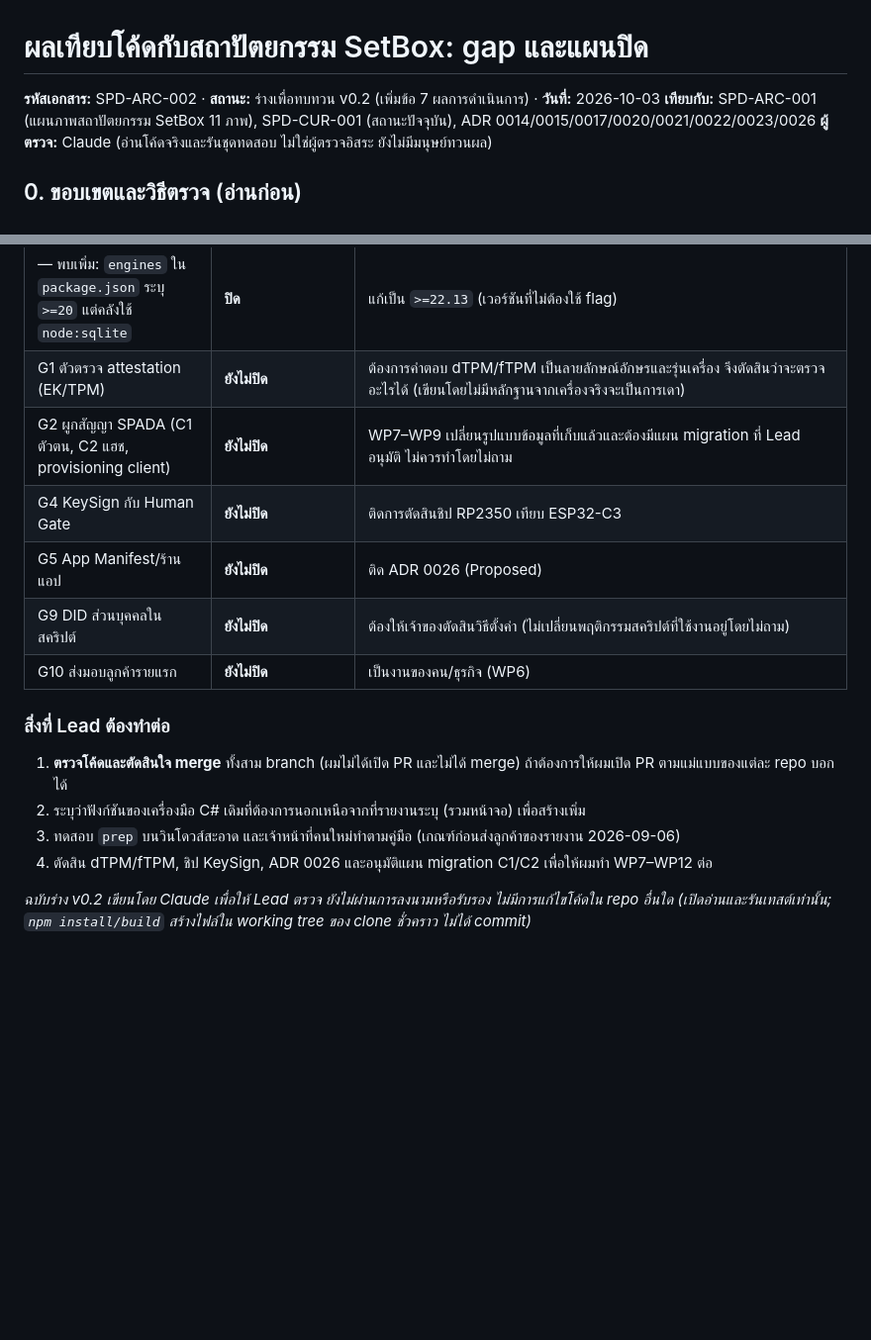
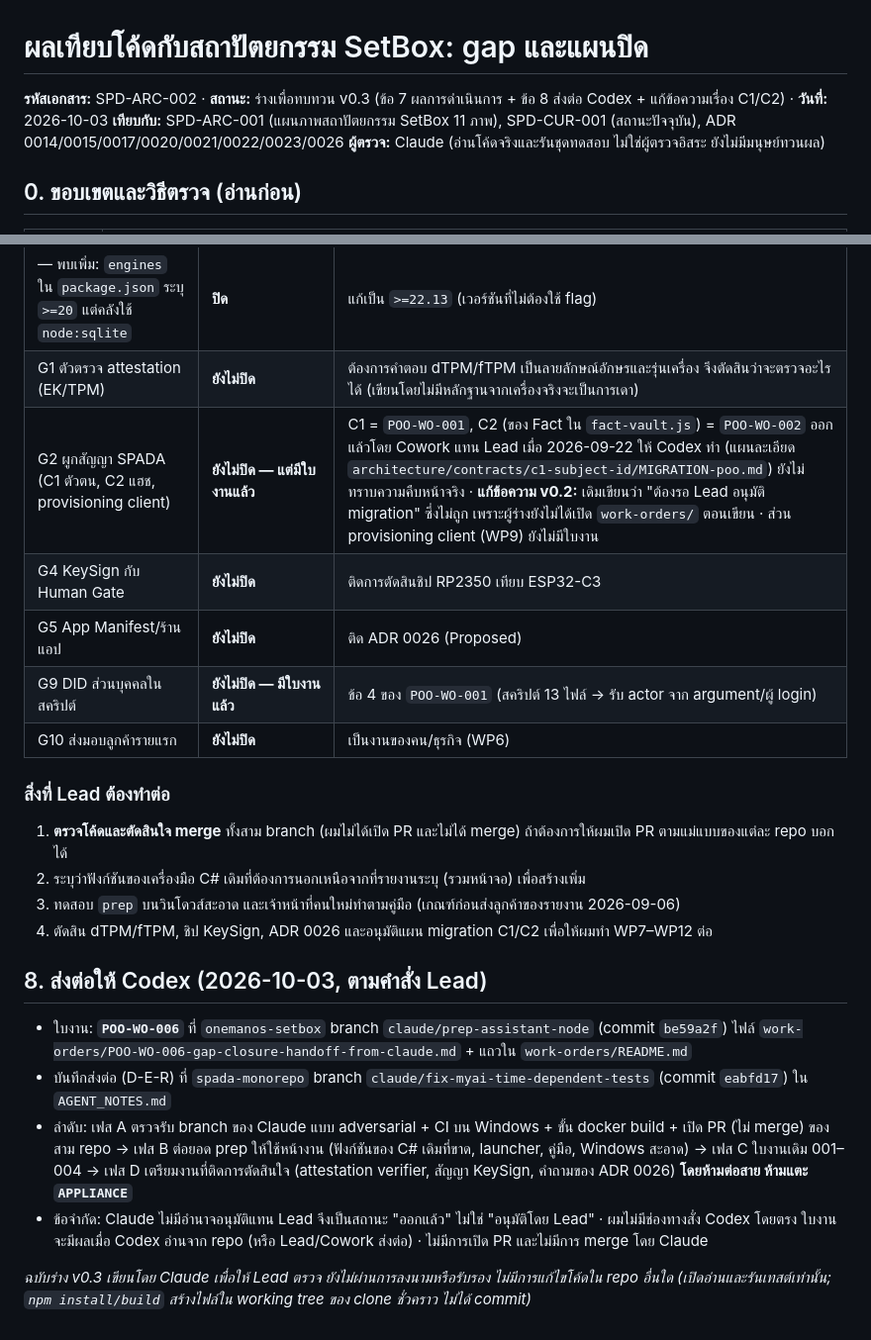
Before and after one commit to chatchailim/spadav5, a Markdown page: docs/SETBOX-CODE-GAP-ANALYSIS-TH.md, 2 parts joined by grey strips. Shown at 99% size. Rendered like a GitHub page; blank space fills up the shorter version.

Commit message:
docs: SPD-ARC-002 v0.3 - correct C1/C2 note (POO-WO-001/002 exist), add Codex hand-off
Co-Authored-By: Claude Sonnet 5.5 <noreply@anthropic.com>
Claude-Session: https://claude.ai/code/session_011Tai8rp7hfbch8QJ75HUSy

```diff
--- a/docs/SETBOX-CODE-GAP-ANALYSIS-TH.md
+++ b/docs/SETBOX-CODE-GAP-ANALYSIS-TH.md
@@ -1,6 +1,6 @@
 # ผลเทียบโค้ดกับสถาปัตยกรรม SetBox: gap และแผนปิด
 
-**รหัสเอกสาร:** SPD-ARC-002 · **สถานะ:** ร่างเพื่อทบทวน v0.2 (เพิ่มข้อ 7 ผลการดำเนินการ) · **วันที่:** 2026-10-03
+**รหัสเอกสาร:** SPD-ARC-002 · **สถานะ:** ร่างเพื่อทบทวน v0.3 (ข้อ 7 ผลการดำเนินการ + ข้อ 8 ส่งต่อ Codex + แก้ข้อความเรื่อง C1/C2) · **วันที่:** 2026-10-03
 **เทียบกับ:** SPD-ARC-001 (แผนภาพสถาปัตยกรรม SetBox 11 ภาพ), SPD-CUR-001 (สถานะปัจจุบัน), ADR 0014/0015/0017/0020/0021/0022/0023/0026
 **ผู้ตรวจ:** Claude (อ่านโค้ดจริงและรันชุดทดสอบ ไม่ใช่ผู้ตรวจอิสระ ยังไม่มีมนุษย์ทวนผล)
 
@@ -173,10 +173,10 @@
 | G8 เอกสารล้าสมัย | **ปิดบางส่วน** (WP1) | แก้ errata ใน SPD-ARC-001 แล้ว · ยังไม่ได้แก้ SPD-CUR-001 และเอกสารใน repo อื่น |
 | — พบเพิ่ม: `engines` ใน `package.json` ระบุ `>=20` แต่คลังใช้ `node:sqlite` | **ปิด** | แก้เป็น `>=22.13` (เวอร์ชันที่ไม่ต้องใช้ flag) |
 | G1 ตัวตรวจ attestation (EK/TPM) | **ยังไม่ปิด** | ต้องการคำตอบ dTPM/fTPM เป็นลายลักษณ์อักษรและรุ่นเครื่อง จึงตัดสินว่าจะตรวจอะไรได้ (เขียนโดยไม่มีหลักฐานจากเครื่องจริงจะเป็นการเดา) |
-| G2 ผูกสัญญา SPADA (C1 ตัวตน, C2 แฮช, provisioning client) | **ยังไม่ปิด** | WP7–WP9 เปลี่ยนรูปแบบข้อมูลที่เก็บแล้วและต้องมีแผน migration ที่ Lead อนุมัติ ไม่ควรทำโดยไม่ถาม |
+| G2 ผูกสัญญา SPADA (C1 ตัวตน, C2 แฮช, provisioning client) | **ยังไม่ปิด — แต่มีใบงานแล้ว** | C1 = `POO-WO-001`, C2 (ของ Fact ใน `fact-vault.js`) = `POO-WO-002` ออกแล้วโดย Cowork แทน Lead เมื่อ 2026-09-22 ให้ Codex ทำ (แผนละเอียด `architecture/contracts/c1-subject-id/MIGRATION-poo.md`) ยังไม่ทราบความคืบหน้าจริง · **แก้ข้อความ v0.2:** เดิมเขียนว่า "ต้องรอ Lead อนุมัติ migration" ซึ่งไม่ถูก เพราะผู้ร่างยังไม่ได้เปิด `work-orders/` ตอนเขียน · ส่วน provisioning client (WP9) ยังไม่มีใบงาน |
 | G4 KeySign กับ Human Gate | **ยังไม่ปิด** | ติดการตัดสินชิป RP2350 เทียบ ESP32-C3 |
 | G5 App Manifest/ร้านแอป | **ยังไม่ปิด** | ติด ADR 0026 (Proposed) |
-| G9 DID ส่วนบุคคลในสคริปต์ | **ยังไม่ปิด** | ต้องให้เจ้าของตัดสินวิธีตั้งค่า (ไม่เปลี่ยนพฤติกรรมสคริปต์ที่ใช้งานอยู่โดยไม่ถาม) |
+| G9 DID ส่วนบุคคลในสคริปต์ | **ยังไม่ปิด — มีใบงานแล้ว** | ข้อ 4 ของ `POO-WO-001` (สคริปต์ 13 ไฟล์ → รับ actor จาก argument/ผู้ login) |
 | G10 ส่งมอบลูกค้ารายแรก | **ยังไม่ปิด** | เป็นงานของคน/ธุรกิจ (WP6) |
 
 ### สิ่งที่ Lead ต้องทำต่อ
@@ -185,4 +185,11 @@
 3. ทดสอบ `prep` บนวินโดวส์สะอาด และเจ้าหน้าที่คนใหม่ทำตามคู่มือ (เกณฑ์ก่อนส่งลูกค้าของรายงาน 2026-09-06)
 4. ตัดสิน dTPM/fTPM, ชิป KeySign, ADR 0026 และอนุมัติแผน migration C1/C2 เพื่อให้ผมทำ WP7–WP12 ต่อ
 
-*ฉบับร่าง v0.2 เขียนโดย Claude เพื่อให้ Lead ตรวจ ยังไม่ผ่านการลงนามหรือรับรอง ไม่มีการแก้ไขโค้ดใน repo อื่นใด (เปิดอ่านและรันเทสต์เท่านั้น; `npm install/build` สร้างไฟล์ใน working tree ของ clone ชั่วคราว ไม่ได้ commit)*
+## 8. ส่งต่อให้ Codex (2026-10-03, ตามคำสั่ง Lead)
+
+- ใบงาน: **`POO-WO-006`** ที่ `onemanos-setbox` branch `claude/prep-assistant-node` (commit `be59a2f`) ไฟล์ `work-orders/POO-WO-006-gap-closure-handoff-from-claude.md` + แถวใน `work-orders/README.md`
+- บันทึกส่งต่อ (D-E-R) ที่ `spada-monorepo` branch `claude/fix-myai-time-dependent-tests` (commit `eabfd17`) ใน `AGENT_NOTES.md`
+- ลำดับ: เฟส A ตรวจรับ branch ของ Claude แบบ adversarial + CI บน Windows + ขั้น docker build + เปิด PR (ไม่ merge) ของสาม repo → เฟส B ต่อยอด prep ให้ใช้หน้างาน (ฟังก์ชันของ C# เดิมที่ขาด, launcher, คู่มือ, Windows สะอาด) → เฟส C ใบงานเดิม 001–004 → เฟส D เตรียมงานที่ติดการตัดสินใจ (attestation verifier, สัญญา KeySign, คำถามของ ADR 0026) **โดยห้ามต่อสาย ห้ามแตะ `APPLIANCE`**
+- ข้อจำกัด: Claude ไม่มีอำนาจอนุมัติแทน Lead จึงเป็นสถานะ "ออกแล้ว" ไม่ใช่ "อนุมัติโดย Lead" · ผมไม่มีช่องทางสั่ง Codex โดยตรง ใบงานจะมีผลเมื่อ Codex อ่านจาก repo (หรือ Lead/Cowork ส่งต่อ) · ไม่มีการเปิด PR และไม่มีการ merge โดย Claude
+
+*ฉบับร่าง v0.3 เขียนโดย Claude เพื่อให้ Lead ตรวจ ยังไม่ผ่านการลงนามหรือรับรอง ไม่มีการแก้ไขโค้ดใน repo อื่นใด (เปิดอ่านและรันเทสต์เท่านั้น; `npm install/build` สร้างไฟล์ใน working tree ของ clone ชั่วคราว ไม่ได้ commit)*
```
Also changed, not shown: docs/INDEX.md (+1 -1 lines).
